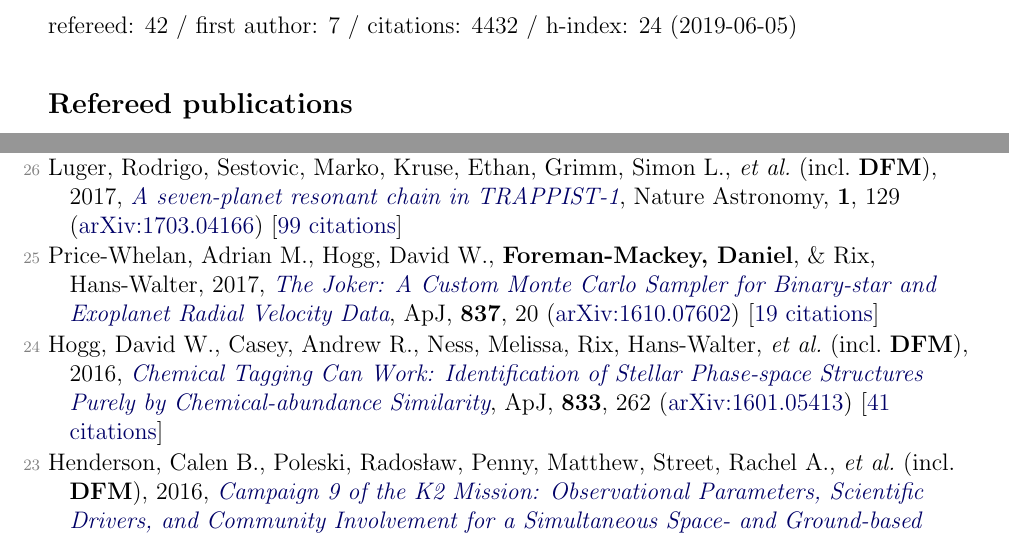
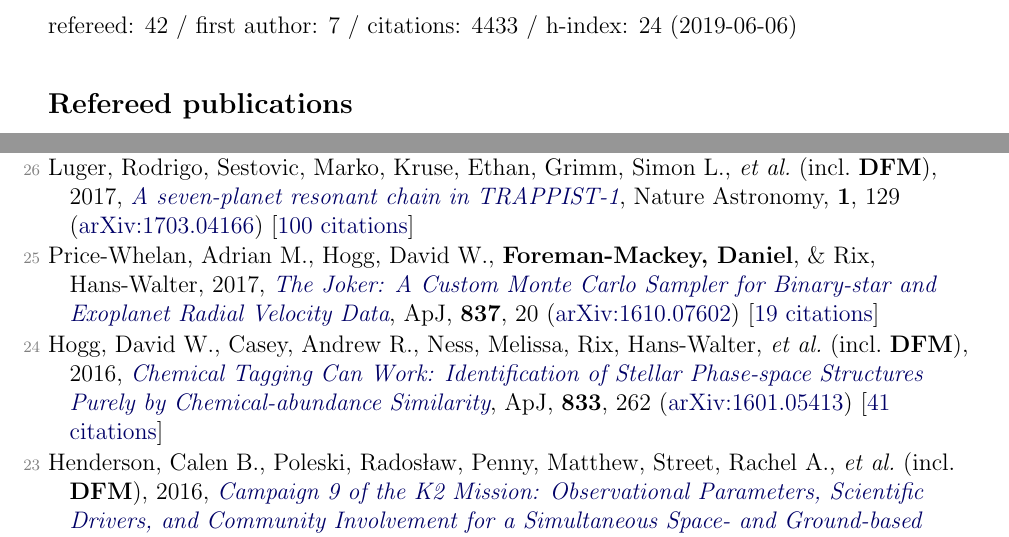
Before and after one commit to dfm/cv, a LaTeX document (pubs.tex, which reads pubs_ref.tex, pubs_summary.tex): two parts of pages 1 and 2 of 4, joined at a grey line, cut so that both start at the same text. Compiled offline with pdfLaTeX.

Commit message:
updating pubs [ci skip]

```diff
--- a/pubs_ref.tex
+++ b/pubs_ref.tex
@@ -30,7 +30,7 @@
 
 \item[{\color{numcolor}\scriptsize27}] Price-Whelan, Adrian M., \& \textbf{Foreman-Mackey, Daniel}, 2017, \doi{10.21105/joss.00357}{schwimmbad: A uniform interface to parallel processing pools in Python}, The Journal of Open Source Software, \textbf{2}, 357 [\href{http://adsabs.harvard.edu/abs/2017JOSS....2..357P}{5 citations}]
 
-\item[{\color{numcolor}\scriptsize26}] Luger, Rodrigo, Sestovic, Marko, Kruse, Ethan, Grimm, Simon L., \etal\ (incl.\ \textbf{DFM}), 2017, \doi{10.1038/s41550-017-0129}{A seven-planet resonant chain in TRAPPIST-1}, Nature Astronomy, \textbf{1}, 129 (\arxiv{1703.04166}) [\href{http://adsabs.harvard.edu/abs/2017NatAs...1E.129L}{99 citations}]
+\item[{\color{numcolor}\scriptsize26}] Luger, Rodrigo, Sestovic, Marko, Kruse, Ethan, Grimm, Simon L., \etal\ (incl.\ \textbf{DFM}), 2017, \doi{10.1038/s41550-017-0129}{A seven-planet resonant chain in TRAPPIST-1}, Nature Astronomy, \textbf{1}, 129 (\arxiv{1703.04166}) [\href{http://adsabs.harvard.edu/abs/2017NatAs...1E.129L}{100 citations}]
 
 \item[{\color{numcolor}\scriptsize25}] Price-Whelan, Adrian M., Hogg, David W., \textbf{Foreman-Mackey, Daniel}, \& Rix, Hans-Walter, 2017, \doi{10.3847/1538-4357/aa5e50}{The Joker: A Custom Monte Carlo Sampler for Binary-star and Exoplanet Radial Velocity Data}, \apj, \textbf{837}, 20 (\arxiv{1610.07602}) [\href{http://adsabs.harvard.edu/abs/2017ApJ...837...20P}{19 citations}]
 
--- a/pubs_summary.tex
+++ b/pubs_summary.tex
@@ -1 +1 @@
-refereed: 42 / first author: 7 / citations: 4432 / h-index: 24 (2019-06-05)
+refereed: 42 / first author: 7 / citations: 4433 / h-index: 24 (2019-06-06)
```
Also changed, not shown: 1 other file.
